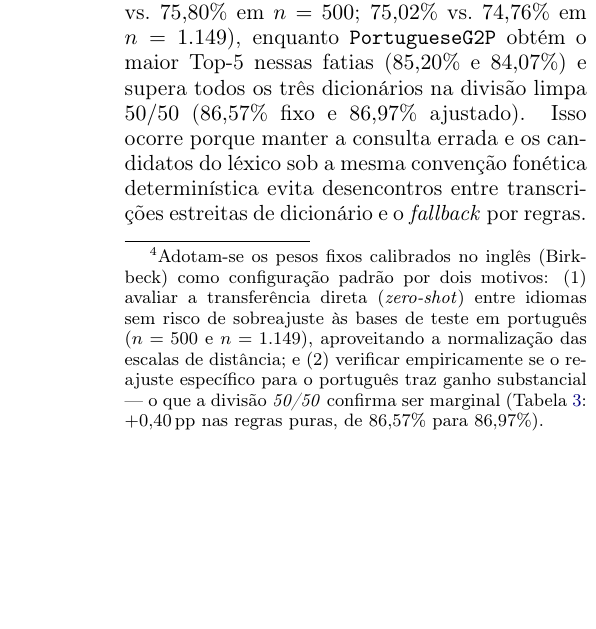
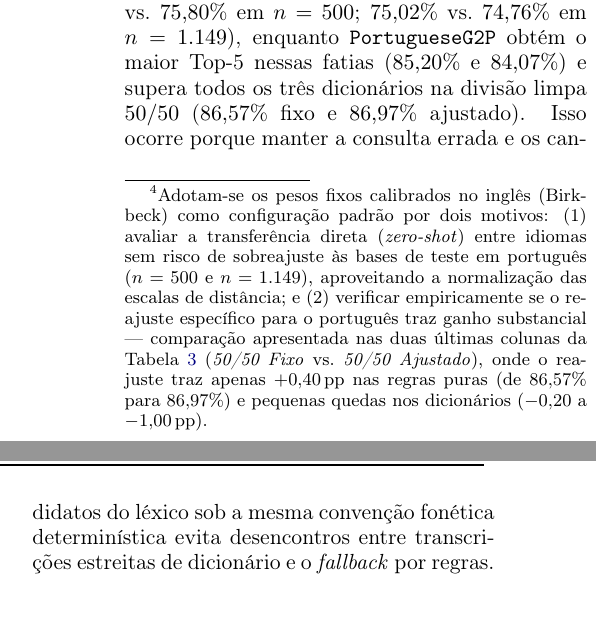
Before and after one commit to leolca/lipspell, a LaTeX paper (paper/linguamatica/artigo.tex): part of one column of page 5 of 8 before the commit and two parts of the columns of page 5 of 8 after it, the two joined at a grey line, cut so that both start at the same text, the shorter picture padded with empty space. Compiled offline with pdfLaTeX.

Commit message:
Clarify that fixed vs tuned weights comparison is in last two columns of Table 3

```diff
--- a/paper/linguamatica/artigo.tex
+++ b/paper/linguamatica/artigo.tex
@@ -124,7 +124,7 @@ Somente fonético           & 96,8\% / 95,8\% & 38,80\% & 67,60\% & 39,60\% & 67
 
 \subsection{Dicionários de Pronúncia vs.\ G2P por Regras em Português}
 \label{sec:pt_dicts}
-Para avaliar o impacto de dicionários externos de pronúncia dentro do pipeline completo do LipSpell (e não como avaliação isolada de transcrição G2P), comparamos o \texttt{PortugueseG2P} contra três dicionários de pronúncia do português brasileiro (com \textit{fallback} por regras para palavras fora do dicionário): (1) \textbf{Corpus ABG} \citep{benevides2017abg} (\texttt{corpusabg\_ipa.csv}, $76.291$ formas), (2) \textbf{ipa-dict} \citep{opendictipadict} (\texttt{pt\_BR.txt}, derivado do Wiktionary, $95.933$ formas) e (3) \textbf{WikiPron} \citep{lee2020wikipron} (\texttt{por\_latn\_bz\_broad.tsv}, $188.055$ formas). Na normalização das transcrições dos dicionários, aplicamos decomposição NFD para remover marcas combinantes, acentos primário/secundário (/\textprimstress, \textsecstress/) e alongamentos (/\textlengthmark/), e remapeamos alofones fora do inventário (como /\textinvscr/$\rightarrow$/\textturnr/, /r, \textipa{;R}/$\rightarrow$/\textfishhookr/, /\textltilde/$\rightarrow$/l/, /\textgamma/$\rightarrow$/\textipa{g}/) aos segmentos da tabela de traços; palavras ausentes do dicionário recorrem diretamente ao \texttt{PortugueseG2P}. Avaliamos também uma partição limpa de erros não-palavra (\textit{non-word}) dentro do vocabulário: filtramos os $1.149$ pares mantendo apenas aqueles com forma incorreta ausente e alvo presente no léxico ($n=997$), embaralhamos com \texttt{Random(42)} e dividimos ao meio em desenvolvimento ($n=498$) e teste ($n=499$), comparando os pesos fixos do inglês (\textit{50/50 Fixo})\footnote{Adotam-se os pesos fixos calibrados no inglês (Birkbeck) como configuração padrão por dois motivos: (1) avaliar a transferência direta (\textit{zero-shot}) entre idiomas sem risco de sobreajuste às bases de teste em português ($n=500$ e $n=1.149$), aproveitando a normalização das escalas de distância; e (2) verificar empiricamente se o reajuste específico para o português traz ganho substancial --- o que a divisão \textit{50/50} confirma ser marginal (Tabela~\ref{tab:pt_dicts}: $+0{,}40$\,pp nas regras puras, de $86{,}57\%$ para $86{,}97\%$).} contra o reajuste exclusivo dos quatro pesos escalares $\boldsymbol{\lambda}$ na metade de desenvolvimento (\textit{50/50 Ajustado}, mantendo regras G2P e léxico inalterados). Conforme a Tabela~\ref{tab:pt_dicts}, o dicionário ABG supera ligeiramente as regras puras em Top-1 nas fatias completas ($76{,}20\%$ vs.\ $75{,}80\%$ em $n=500$; $75{,}02\%$ vs.\ $74{,}76\%$ em $n=1.149$), enquanto \texttt{PortugueseG2P} obtém o maior Top-5 nessas fatias ($85{,}20\%$ e $84{,}07\%$) e supera todos os três dicionários na divisão limpa $50/50$ ($86{,}57\%$ fixo e $86{,}97\%$ ajustado). Isso ocorre porque manter a consulta errada e os candidatos do léxico sob a mesma convenção fonética determinística evita desencontros entre transcrições estreitas de dicionário e o \textit{fallback} por regras.
+Para avaliar o impacto de dicionários externos de pronúncia dentro do pipeline completo do LipSpell (e não como avaliação isolada de transcrição G2P), comparamos o \texttt{PortugueseG2P} contra três dicionários de pronúncia do português brasileiro (com \textit{fallback} por regras para palavras fora do dicionário): (1) \textbf{Corpus ABG} \citep{benevides2017abg} (\texttt{corpusabg\_ipa.csv}, $76.291$ formas), (2) \textbf{ipa-dict} \citep{opendictipadict} (\texttt{pt\_BR.txt}, derivado do Wiktionary, $95.933$ formas) e (3) \textbf{WikiPron} \citep{lee2020wikipron} (\texttt{por\_latn\_bz\_broad.tsv}, $188.055$ formas). Na normalização das transcrições dos dicionários, aplicamos decomposição NFD para remover marcas combinantes, acentos primário/secundário (/\textprimstress, \textsecstress/) e alongamentos (/\textlengthmark/), e remapeamos alofones fora do inventário (como /\textinvscr/$\rightarrow$/\textturnr/, /r, \textipa{;R}/$\rightarrow$/\textfishhookr/, /\textltilde/$\rightarrow$/l/, /\textgamma/$\rightarrow$/\textipa{g}/) aos segmentos da tabela de traços; palavras ausentes do dicionário recorrem diretamente ao \texttt{PortugueseG2P}. Avaliamos também uma partição limpa de erros não-palavra (\textit{non-word}) dentro do vocabulário: filtramos os $1.149$ pares mantendo apenas aqueles com forma incorreta ausente e alvo presente no léxico ($n=997$), embaralhamos com \texttt{Random(42)} e dividimos ao meio em desenvolvimento ($n=498$) e teste ($n=499$), comparando os pesos fixos do inglês (\textit{50/50 Fixo})\footnote{Adotam-se os pesos fixos calibrados no inglês (Birkbeck) como configuração padrão por dois motivos: (1) avaliar a transferência direta (\textit{zero-shot}) entre idiomas sem risco de sobreajuste às bases de teste em português ($n=500$ e $n=1.149$), aproveitando a normalização das escalas de distância; e (2) verificar empiricamente se o reajuste específico para o português traz ganho substancial --- comparação apresentada nas duas últimas colunas da Tabela~\ref{tab:pt_dicts} (\textit{50/50 Fixo} vs.\ \textit{50/50 Ajustado}), onde o reajuste traz apenas $+0{,}40$\,pp nas regras puras (de $86{,}57\%$ para $86{,}97\%$) e pequenas quedas nos dicionários ($-0{,}20$ a $-1{,}00$\,pp).} contra o reajuste exclusivo dos quatro pesos escalares $\boldsymbol{\lambda}$ na metade de desenvolvimento (\textit{50/50 Ajustado}, mantendo regras G2P e léxico inalterados). Conforme a Tabela~\ref{tab:pt_dicts}, o dicionário ABG supera ligeiramente as regras puras em Top-1 nas fatias completas ($76{,}20\%$ vs.\ $75{,}80\%$ em $n=500$; $75{,}02\%$ vs.\ $74{,}76\%$ em $n=1.149$), enquanto \texttt{PortugueseG2P} obtém o maior Top-5 nessas fatias ($85{,}20\%$ e $84{,}07\%$) e supera todos os três dicionários na divisão limpa $50/50$ ($86{,}57\%$ fixo e $86{,}97\%$ ajustado). Isso ocorre porque manter a consulta errada e os candidatos do léxico sob a mesma convenção fonética determinística evita desencontros entre transcrições estreitas de dicionário e o \textit{fallback} por regras.
 
 \begin{table*}[ht]
 \centering
```
Also changed, not shown: paper/linguamatica/artigo.pdf.
